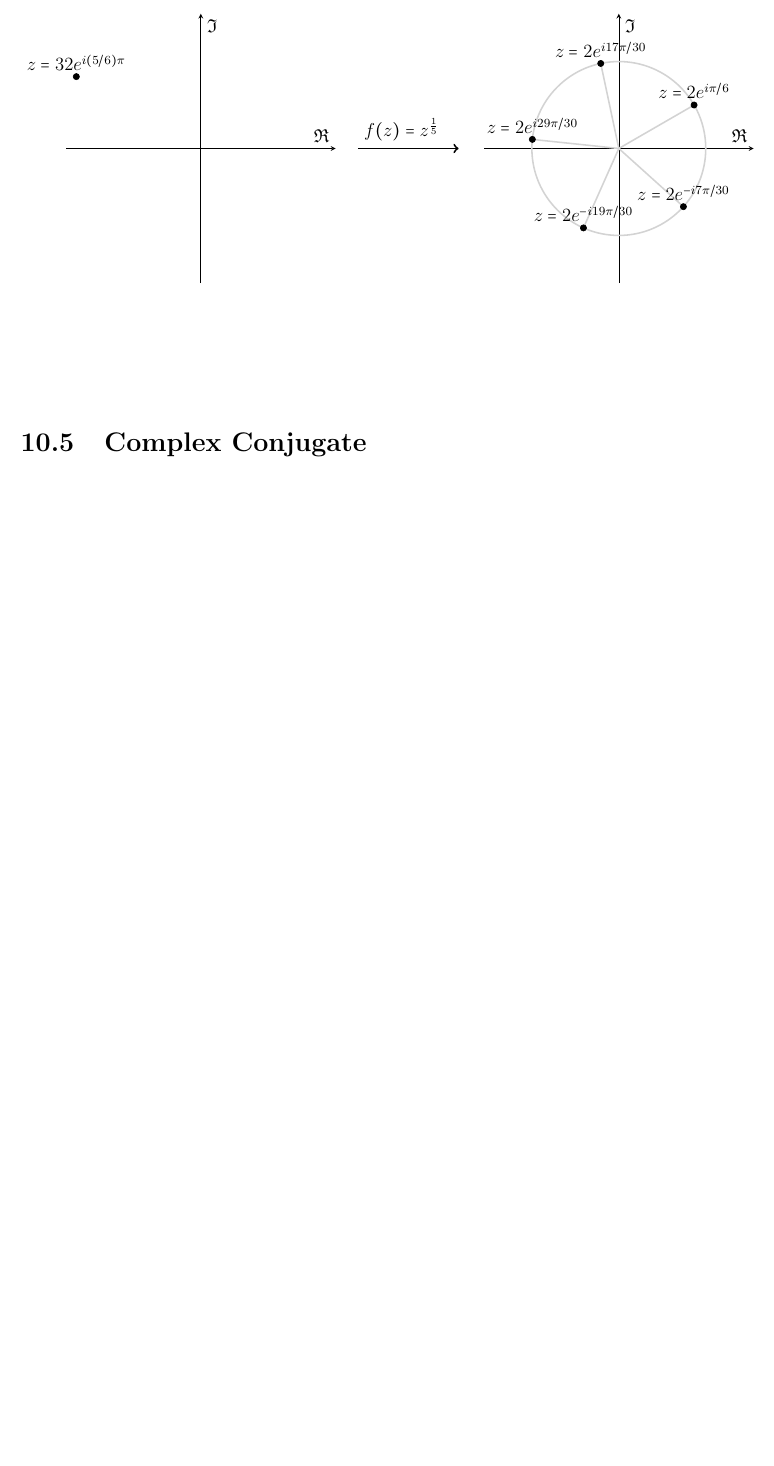
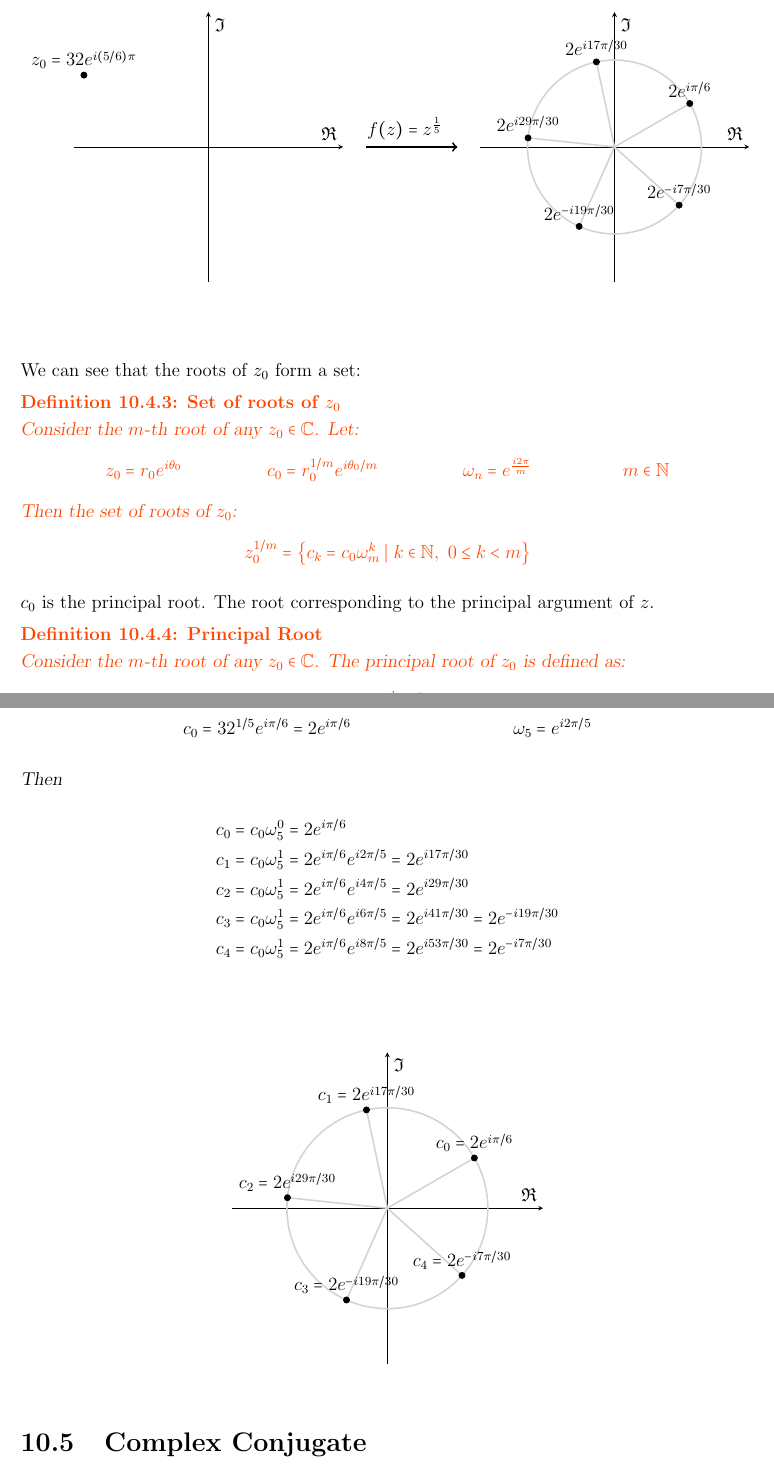
Before and after one commit to Kevinhykuo/LaTex, a LaTeX thesis (Math Notes/Math Notes.tex): part of page 43 of 99 before the commit and two parts of pages 43 and 44 of 101 after it, the two joined at a grey line, cut so that both start at the same text, the shorter picture padded with empty space. Compiled offline with pdfLaTeX.

Commit message:
Finish roots

```diff
--- a/Math Notes/Math Notes.tex
+++ b/Math Notes/Math Notes.tex
@@ -735,13 +735,13 @@
 					mark=*,
 					]
 					coordinates {
-						(-27.7128, 16) [$z = 32e^{i(5/6)\pi}$]
+						(-27.7128, 16) [$z_0 = 32e^{i(5/6)\pi}$]
 					};
 				\end{axis}
 				\path (current bounding box.north east) --
 				(current bounding box.south east) coordinate[midway] (2BL);
 			\end{tikzpicture}
-			\hspace*{3cm}
+			\hspace*{2.8cm}
 			\begin{tikzpicture}[remember picture]
 				\begin{axis}[
 %					small,
@@ -766,11 +766,11 @@
 					mark=*,
 					]
 					coordinates {
-						(1.73205, 1) [$z = 2e^{i\pi/6}$]
-						(-0.4158, 1.9563) [$z = 2e^{i17\pi/30}$]
-						(-1.9890, 0.20906) [$z = 2e^{i29\pi/30}$]
-						(-0.8135, -1.8271) [$z = 2e^{-i19\pi/30}$]
-						(1.4863, -1.3383) [$z = 2e^{-i7\pi/30}$]
+						(1.73205, 1) [$2e^{i\pi/6}$]
+						(-0.4158, 1.9563) [$2e^{i17\pi/30}$]
+						(-1.9890, 0.20906) [$2e^{i29\pi/30}$]
+						(-0.8135, -1.8271) [$2e^{-i19\pi/30}$]
+						(1.4863, -1.3383) [$2e^{-i7\pi/30}$]
 					};
 					\draw[line width=1pt,LightGrey](axis cs: 0, 0) circle [radius=200];
 					\draw[line width=1pt,LightGrey](axis cs: 0,0)--(axis cs: 1.73205, 1);
@@ -788,6 +788,84 @@
 			node[midway,above,text width=2cm]{$f(z) = z^\frac{1}{5}$};}
 	\end{example}
 
+	We can see that the roots of $z_0$ form a set:
+	\begin{definition}[Set of roots of $z_0$]
+		\label{Set of roots of z - Complex}
+		Consider the $m$-th root of any $z_0 \in \mathbb{C}$. Let:
+		\begin{align*}
+			z_0 &= r_0 e^{i\theta_0}
+			&c_0 &= r_0^{1/m} e^{i\theta_0/m}
+			&\omega_n &= e^{\frac{i2\pi}{m}} & \ m \in \mathbb{N}
+		\end{align*}
+		Then the set of roots of $z_0$:
+		\begin{align*}
+			z_0^{1/m} = \left\{c_k = c_0 \omega_m^k \mid k\in \mathbb{N}, \ 0 \leq k < m\right\}
+		\end{align*}
+	\end{definition}
+	$c_0$ is the principal root. The root corresponding to the principal argument of $z$.
+	\begin{definition}[Principal Root]
+	Consider the $m$-th root of any $z_0 \in \mathbb{C}$. The principal root of $z_0$ is defined as:
+		$$c_0 = r_0^{\frac{1}{m}} e^{i\frac{\theta_0}{m}}$$
+	\end{definition}
+
+	\begin{example}
+		Recall from the previous example: $z_0 = 32 e^{i(5/6)\pi}$. This gives us
+		\begin{align*}
+			c_0 &= 32^{1/5} e^{i\pi/6}= 2 e^{i\pi/6}
+				&\omega_5 &= e^{i2\pi/5}
+		\end{align*}
+		Then
+		\begin{align*}
+			c_0 &= c_0 \omega_5^0 = 2 e^{i\pi/6} \\
+			c_1 &= c_0 \omega_5^1 = 2 e^{i\pi/6} e^{i2\pi/5} = 2 e^{i17\pi/30} \\
+			c_2 &= c_0 \omega_5^1 = 2 e^{i\pi/6} e^{i4\pi/5} = 2 e^{i29\pi/30} \\
+			c_3 &= c_0 \omega_5^1 = 2 e^{i\pi/6} e^{i6\pi/5} = 2 e^{i41\pi/30} = 2 e^{-i19\pi/30}\\
+			c_4 &= c_0 \omega_5^1 = 2 e^{i\pi/6} e^{i8\pi/5} = 2 e^{i53\pi/30} = 2 e^{-i7\pi/30}\\
+		\end{align*}
+		\begin{figure}[H]
+			\centering
+			\begin{tikzpicture}[remember picture]
+				\begin{axis}[
+					%					small,
+					width=10cm,
+					unit vector ratio=1 1 1,
+					xlabel={$\Re$},
+					ylabel={$\Im$},
+					xmin=-3.1, xmax=3.1,
+					ymin=-3.1, ymax=3.1,
+					%					xtick distance=2,
+					%					ytick distance=2,
+					xtick=10,
+					ytick=10,
+					axis lines = middle,
+					axis line style = Black,
+					]
+					\addplot[
+					only marks,
+					nodes near coords,
+					point meta = explicit symbolic,
+					color=Black,
+					mark=*,
+					]
+					coordinates {
+						(1.73205, 1) [$c_0 = 2e^{i\pi/6}$]
+						(-0.4158, 1.9563) [$c_1 = 2e^{i17\pi/30}$]
+						(-1.9890, 0.20906) [$c_2 = 2e^{i29\pi/30}$]
+						(-0.8135, -1.8271) [$c_3 = 2e^{-i19\pi/30}$]
+						(1.4863, -1.3383) [$c_4 = 2e^{-i7\pi/30}$]
+					};
+					\draw[line width=1pt,LightGrey](axis cs: 0, 0) circle [radius=200];
+					\draw[line width=1pt,LightGrey](axis cs: 0,0)--(axis cs: 1.73205, 1);
+					\draw[line width=1pt,LightGrey](axis cs:0,0)--(axis cs:-0.4158, 1.9563);
+					\draw[line width=1pt,LightGrey](axis cs:0,0)--(axis cs:-1.9890, 0.20906);
+					\draw[line width=1pt,LightGrey](axis cs:0,0)--(axis cs:-0.8135, -1.8271);
+					\draw[line width=1pt,LightGrey](axis cs:0,0)--(axis cs:1.4863, -1.3383);
+				\end{axis}
+				\path (current bounding box.north west) --
+				(current bounding box.south west) coordinate[midway] (2BR);
+			\end{tikzpicture}
+		\end{figure}
+	\end{example}
 
 
 	\section{Complex Conjugate} \label{Complex Conjugate Section - Complex}
```
Also changed, not shown: Math Notes/Math Notes.pdf, Math Notes/Math Notes.tex (12 more changed lines), 5 other files.
